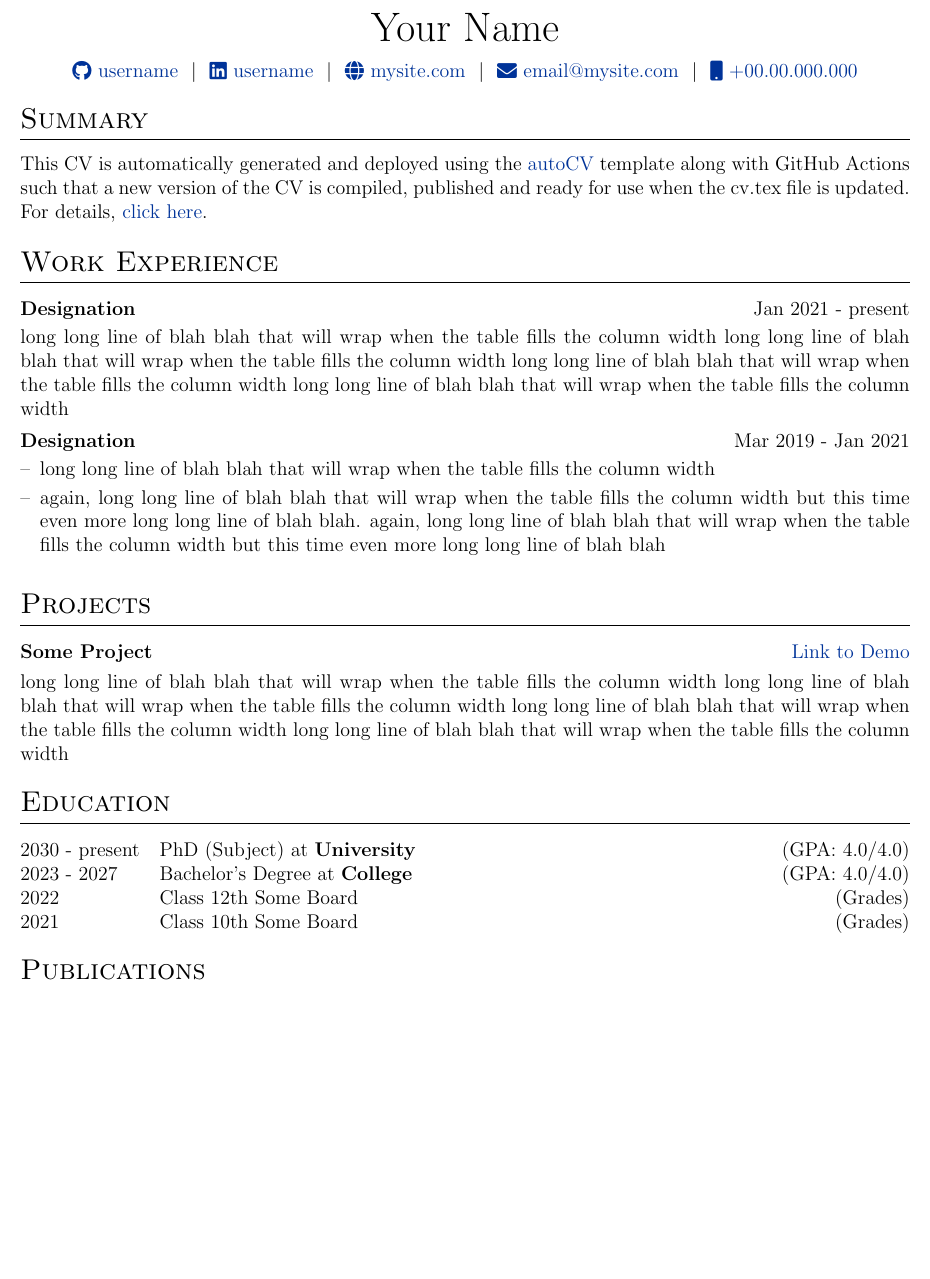
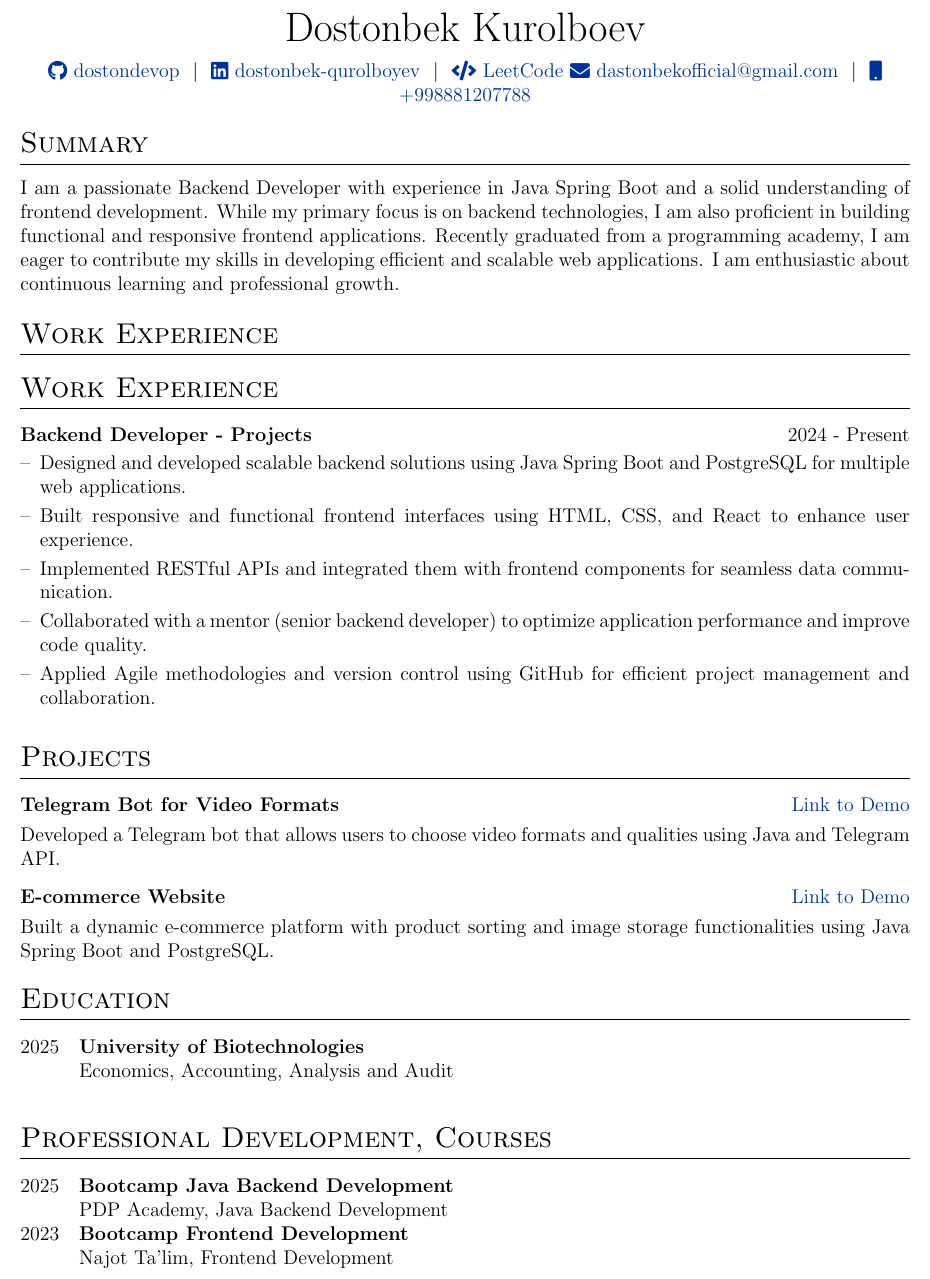
Before and after one commit to dostondevop/my-resume, a LaTeX CV (cv.tex): part of the page before the commit and part of page 1 of 2 after it, cut at the place of the change, the shorter picture padded with empty space. Compiled offline with pdfLaTeX.

Commit message:
CV updated

```diff
--- a/cv.tex
+++ b/cv.tex
@@ -142,12 +142,12 @@
 % \end{tabularx}
 
 \begin{tabularx}{\linewidth}{@{} C @{}}
-\Huge{Your Name} \\[7.5pt]
-\href{https://github.com/username}{\raisebox{-0.05\height}\faGithub\ username} \ $|$ \
-\href{https://linkedin.com/in/username}{\raisebox{-0.05\height}\faLinkedin\ username} \ $|$ \
-\href{https://mysite.com}{\raisebox{-0.05\height}\faGlobe \ mysite.com} \ $|$ \
-\href{mailto:email@mysite.com}{\raisebox{-0.05\height}\faEnvelope \ email@mysite.com} \ $|$ \
-\href{tel:+000000000000}{\raisebox{-0.05\height}\faMobile \ +00.00.000.000} \\
+\Huge{Dostonbek Kurolboev} \\[7.5pt]
+\href{https://github.com/dostondevop}{\raisebox{-0.05\height}\faGithub\ dostondevop} \ $|$ \
+\href{https://linkedin.com/in/dostonbek-qurolboyev}{\raisebox{-0.05\height}\faLinkedin\ dostonbek-qurolboyev} \ $|$ \
+\href{https://leetcode.com/u/dostonbek_kurolboev}{\raisebox{-0.05\height}\faCode \ LeetCode}
+\href{mailto:dastonbekofficial@gmail.com}{\raisebox{-0.05\height}\faEnvelope \ dastonbekofficial@gmail.com} \ $|$ \
+\href{tel:+998881207788}{\raisebox{-0.05\height}\faMobile \ +998881207788} \\
 \end{tabularx}
 
 %----------------------------------------------------------------------------------------
@@ -156,27 +156,32 @@
 
 %Interests/ Keywords/ Summary
 \section{Summary}
-This CV is automatically generated and deployed using the \href{https://github.com/jitinnair1/autoCV}{autoCV} template along with GitHub Actions such that a new version of the CV is compiled, published and ready for use when the cv.tex file is updated. For details, \href{https://github.com/jitinnair1/autoCV}{click here}.
+I am a passionate Backend Developer with experience in Java Spring Boot and a solid understanding of frontend development. While my primary focus is on backend technologies, I am also proficient in building functional and responsive frontend applications. Recently graduated from a programming academy, I am eager to contribute my skills in developing efficient and scalable web applications. I am enthusiastic about continuous learning and professional growth.
 
 %Experience
 \section{Work Experience}
 
-\begin{jobshort}{Designation}{Jan 2021 - present}
-long long line of blah blah that will wrap when the table fills the column width long long line of blah blah that will wrap when the table fills the column width long long line of blah blah that will wrap when the table fills the column width long long line of blah blah that will wrap when the table fills the column width
-\end{jobshort}
+\section{Work Experience}
 
-
-\begin{joblong}{Designation}{Mar 2019 - Jan 2021}
-\item long long line of blah blah that will wrap when the table fills the column width
-\item again, long long line of blah blah that will wrap when the table fills the column width but this time even more long long line of blah blah. again, long long line of blah blah that will wrap when the table fills the column width but this time even more long long line of blah blah
+\begin{joblong}{Backend Developer - Projects}{2024 - Present}
+\item Designed and developed scalable backend solutions using Java Spring Boot and PostgreSQL for multiple web applications.
+\item Built responsive and functional frontend interfaces using HTML, CSS, and React to enhance user experience.
+\item Implemented RESTful APIs and integrated them with frontend components for seamless data communication.
+\item Collaborated with a mentor (senior backend developer) to optimize application performance and improve code quality.
+\item Applied Agile methodologies and version control using GitHub for efficient project management and collaboration.
 \end{joblong}
 
 %Projects
 \section{Projects}
 
 \begin{tabularx}{\linewidth}{ @{}l r@{} }
-\textbf{Some Project} & \hfill \href{https://some-link.com}{Link to Demo} \\[3.75pt]
-\multicolumn{2}{@{}X@{}}{long long line of blah blah that will wrap when the table fills the column width long long line of blah blah that will wrap when the table fills the column width long long line of blah blah that will wrap when the table fills the column width long long line of blah blah that will wrap when the table fills the column width}  \\
+\textbf{Telegram Bot for Video Formats} & \hfill \href{https://github.com/YOUR_GITHUB/BOT_PROJECT}{Link to Demo} \\[3.75pt]
+\multicolumn{2}{@{}X@{}}{Developed a Telegram bot that allows users to choose video formats and qualities using Java and Telegram API.}  \\
+\end{tabularx}
+
+\begin{tabularx}{\linewidth}{ @{}l r@{} }
+\textbf{E-commerce Website} & \hfill \href{https://github.com/YOUR_GITHUB/ECOMMERCE_PROJECT}{Link to Demo} \\[3.75pt]
+\multicolumn{2}{@{}X@{}}{Built a dynamic e-commerce platform with product sorting and image storage functionalities using Java Spring Boot and PostgreSQL.}  \\
 \end{tabularx}
 
 %----------------------------------------------------------------------------------------
@@ -184,13 +189,18 @@ long long line of blah blah that will wrap when the table fills the column width
 %----------------------------------------------------------------------------------------
 \section{Education}
 \begin{tabularx}{\linewidth}{@{}l X@{}}
-2030 - present & PhD (Subject) at \textbf{University} \hfill \normalsize (GPA: 4.0/4.0) \\
+2025 & \textbf{University of Biotechnologies} \\
+     & Economics, Accounting, Analysis and Audit \\
+\end{tabularx}
 
-2023 - 2027 & Bachelor's Degree at \textbf{College} \hfill (GPA: 4.0/4.0) \\
+\vspace{1em}
 
-2022 & Class 12th Some Board \hfill  (Grades) \\
-
-2021 & Class 10th Some Board \hfill  (Grades) \\
+\section{Professional Development, Courses}
+\begin{tabularx}{\linewidth}{@{}l X@{}}
+2025 & \textbf{Bootcamp Java Backend Development} \\
+     & PDP Academy, Java Backend Development \\
+2023 & \textbf{Bootcamp Frontend Development} \\
+     & Najot Ta'lim, Frontend Development \\
 \end{tabularx}
 
 %----------------------------------------------------------------------------------------
```
